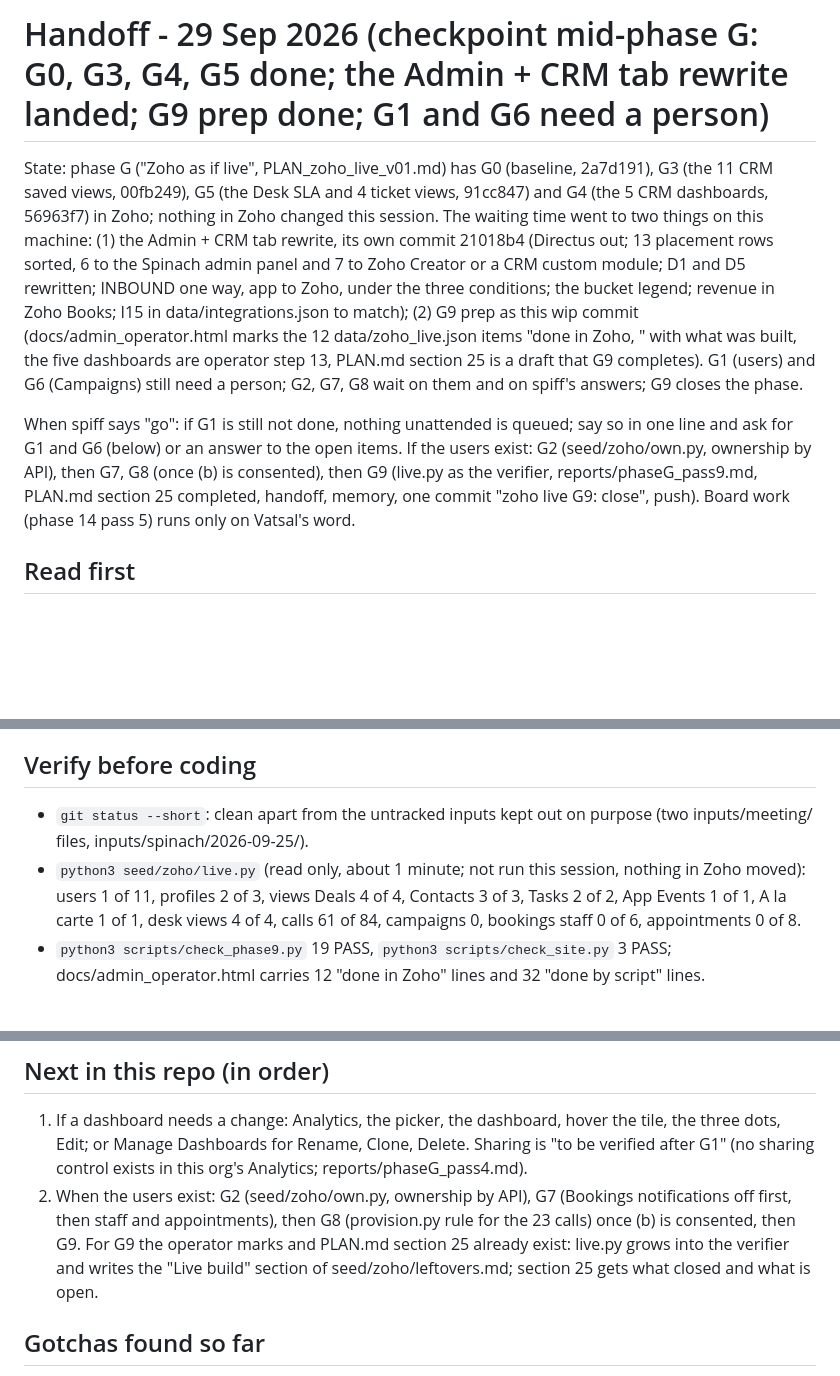
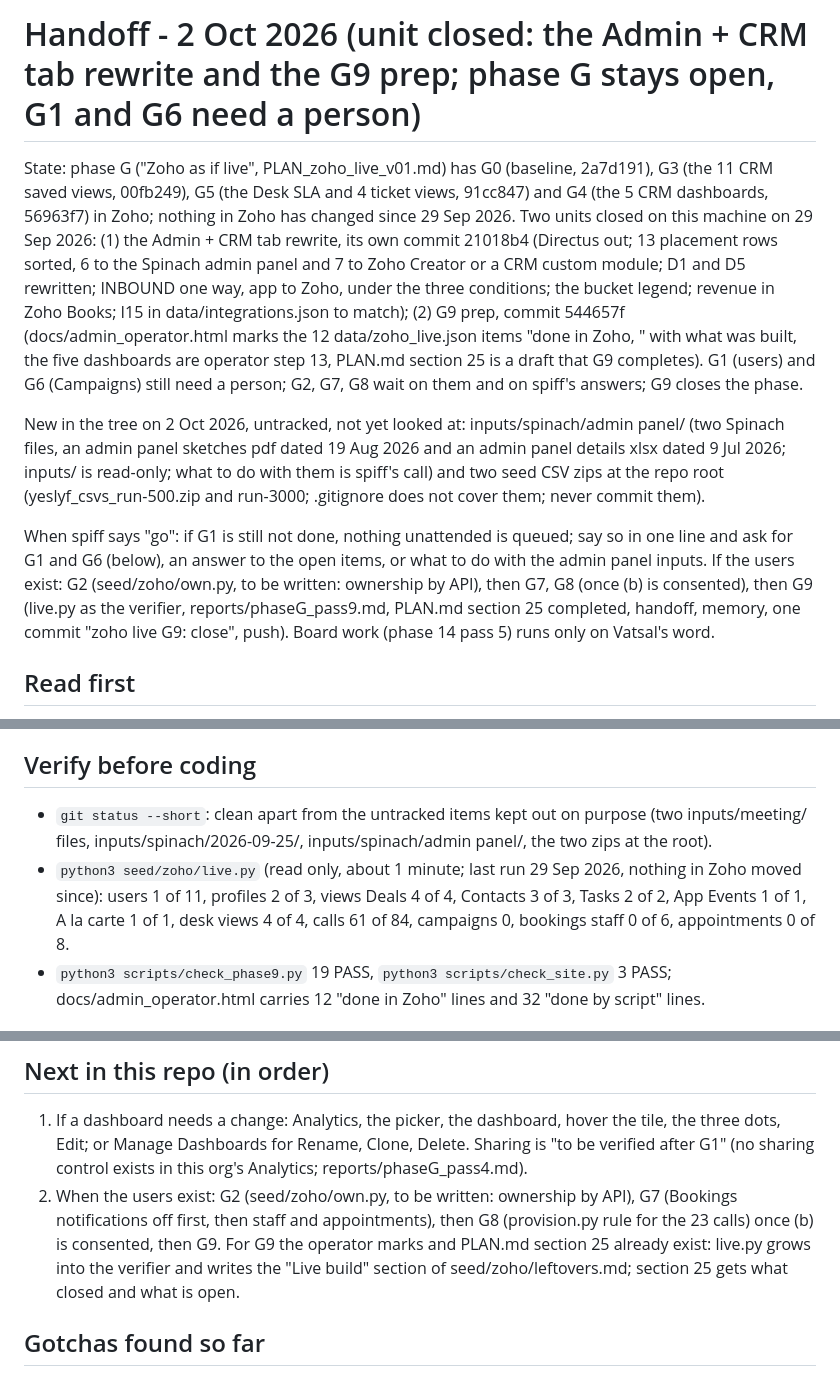
Before and after one commit to spiffler33/yeslyf-wireframes, a Markdown page: .claude/HANDOFF.md, 3 parts joined by grey strips. Rendered like a GitHub page; blank space fills up the shorter version.

Commit message:
wip: handoff at the boundary of the Admin + CRM tab rewrite and the G9 prep (2 Oct 2026; phase G stays open)
Nothing in the code or the data changed since 544657f; the two units closed on 29 Sep 2026 (21018b4 the tab
rewrite, 544657f the G9 prep) and this handoff retitles the checkpoint as the boundary. It records what appeared in
the tree on 2 Oct 2026, untracked and not yet read: inputs/spinach/admin panel/ (two Spinach files) and two seed CSV
zips at the repo root that .gitignore does not cover and that are never to be committed. Open as before: G1 and G6
need a person; (b) the provisional calls, (c) the wider grant, the Metabase rows to Zoho Analytics, and now (d) what
to do with the admin panel inputs.

```diff
--- a/.claude/HANDOFF.md
+++ b/.claude/HANDOFF.md
@@ -1,19 +1,25 @@
-# Handoff - 29 Sep 2026 (checkpoint mid-phase G: G0, G3, G4, G5 done; the Admin + CRM tab rewrite landed; G9 prep done; G1 and G6 need a person)
+# Handoff - 2 Oct 2026 (unit closed: the Admin + CRM tab rewrite and the G9 prep; phase G stays open, G1 and G6 need a person)
 
 State: phase G ("Zoho as if live", PLAN_zoho_live_v01.md) has G0 (baseline, 2a7d191), G3 (the 11 CRM saved views,
 00fb249), G5 (the Desk SLA and 4 ticket views, 91cc847) and G4 (the 5 CRM dashboards, 56963f7) in Zoho; nothing in
-Zoho changed this session. The waiting time went to two things on this machine: (1) the Admin + CRM tab rewrite,
-its own commit 21018b4 (Directus out; 13 placement rows sorted, 6 to the Spinach admin panel and 7 to Zoho Creator or
-a CRM custom module; D1 and D5 rewritten; INBOUND one way, app to Zoho, under the three conditions; the bucket
-legend; revenue in Zoho Books; I15 in data/integrations.json to match); (2) G9 prep as this wip commit
+Zoho has changed since 29 Sep 2026. Two units closed on this machine on 29 Sep 2026: (1) the Admin + CRM tab
+rewrite, its own commit 21018b4 (Directus out; 13 placement rows sorted, 6 to the Spinach admin panel and 7 to Zoho
+Creator or a CRM custom module; D1 and D5 rewritten; INBOUND one way, app to Zoho, under the three conditions; the
+bucket legend; revenue in Zoho Books; I15 in data/integrations.json to match); (2) G9 prep, commit 544657f
 (docs/admin_operator.html marks the 12 data/zoho_live.json items "done in Zoho, <date>" with what was built, the
 five dashboards are operator step 13, PLAN.md section 25 is a draft that G9 completes). G1 (users) and G6
 (Campaigns) still need a person; G2, G7, G8 wait on them and on spiff's answers; G9 closes the phase.
 
+New in the tree on 2 Oct 2026, untracked, not yet looked at: inputs/spinach/admin panel/ (two Spinach files, an admin
+panel sketches pdf dated 19 Aug 2026 and an admin panel details xlsx dated 9 Jul 2026; inputs/ is read-only; what to
+do with them is spiff's call) and two seed CSV zips at the repo root (yeslyf_csvs_run-500.zip and run-3000;
+.gitignore does not cover them; never commit them).
+
 When spiff says "go": if G1 is still not done, nothing unattended is queued; say so in one line and ask for G1 and
-G6 (below) or an answer to the open items. If the users exist: G2 (seed/zoho/own.py, ownership by API), then G7,
-G8 (once (b) is consented), then G9 (live.py as the verifier, reports/phaseG_pass9.md, PLAN.md section 25 completed,
-handoff, memory, one commit "zoho live G9: close", push). Board work (phase 14 pass 5) runs only on Vatsal's word.
+G6 (below), an answer to the open items, or what to do with the admin panel inputs. If the users exist: G2
+(seed/zoho/own.py, to be written: ownership by API), then G7, G8 (once (b) is consented), then G9 (live.py as the
+verifier, reports/phaseG_pass9.md, PLAN.md section 25 completed, handoff, memory, one commit "zoho live G9: close",
+push). Board work (phase 14 pass 5) runs only on Vatsal's word.
 
 ## Read first
 1. reports/phaseG_pass0.md (the baseline table, the grant's gaps, the 74th ticket), reports/phaseG_pass3.md (how
@@ -24,11 +30,11 @@ handoff, memory, one commit "zoho live G9: close", push). Board work (phase 14 p
 3. Memory zoho-trial (org, credentials, re-run recipe) and admin-crm-direction (what landed on the tab, what is open).
 
 ## Verify before coding
-- `git status --short`: clean apart from the untracked inputs kept out on purpose (two inputs/meeting/ files,
-  inputs/spinach/2026-09-25/).
-- `python3 seed/zoho/live.py` (read only, about 1 minute; not run this session, nothing in Zoho moved): users 1 of 11,
-  profiles 2 of 3, views Deals 4 of 4, Contacts 3 of 3, Tasks 2 of 2, App Events 1 of 1, A la carte 1 of 1, desk
-  views 4 of 4, calls 61 of 84, campaigns 0, bookings staff 0 of 6, appointments 0 of 8.
+- `git status --short`: clean apart from the untracked items kept out on purpose (two inputs/meeting/ files,
+  inputs/spinach/2026-09-25/, inputs/spinach/admin panel/, the two zips at the root).
+- `python3 seed/zoho/live.py` (read only, about 1 minute; last run 29 Sep 2026, nothing in Zoho moved since): users 1
+  of 11, profiles 2 of 3, views Deals 4 of 4, Contacts 3 of 3, Tasks 2 of 2, App Events 1 of 1, A la carte 1 of 1,
+  desk views 4 of 4, calls 61 of 84, campaigns 0, bookings staff 0 of 6, appointments 0 of 8.
 - `python3 scripts/check_phase9.py` 19 PASS, `python3 scripts/check_site.py` 3 PASS; docs/admin_operator.html carries
   12 "done in Zoho" lines and 32 "done by script" lines.
 
@@ -59,10 +66,10 @@ handoff, memory, one commit "zoho live G9: close", push). Board work (phase 14 p
 1. If a dashboard needs a change: Analytics, the picker, the dashboard, hover the tile, the three dots, Edit; or
    Manage Dashboards for Rename, Clone, Delete. Sharing is "to be verified after G1" (no sharing control exists in
    this org's Analytics; reports/phaseG_pass4.md).
-2. When the users exist: G2 (seed/zoho/own.py, ownership by API), G7 (Bookings notifications off first, then staff
-   and appointments), then G8 (provision.py rule for the 23 calls) once (b) is consented, then G9. For G9 the
-   operator marks and PLAN.md section 25 already exist: live.py grows into the verifier and writes the "Live build"
-   section of seed/zoho/leftovers.md; section 25 gets what closed and what is open.
+2. When the users exist: G2 (seed/zoho/own.py, to be written: ownership by API), G7 (Bookings notifications off
+   first, then staff and appointments), then G8 (provision.py rule for the 23 calls) once (b) is consented, then G9.
+   For G9 the operator marks and PLAN.md section 25 already exist: live.py grows into the verifier and writes the
+   "Live build" section of seed/zoho/leftovers.md; section 25 gets what closed and what is open.
 
 ## Gotchas found so far
 - data/operator.json is hand-formatted (one item per line, a step's id, n and title on one line): edit it as text,
```
Also changed, not shown: other parts of .claude/HANDOFF.md (+4 -2 lines).
